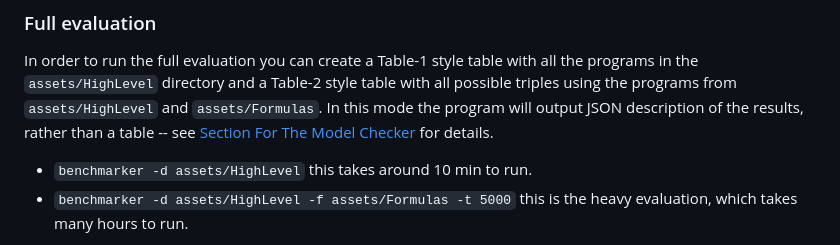
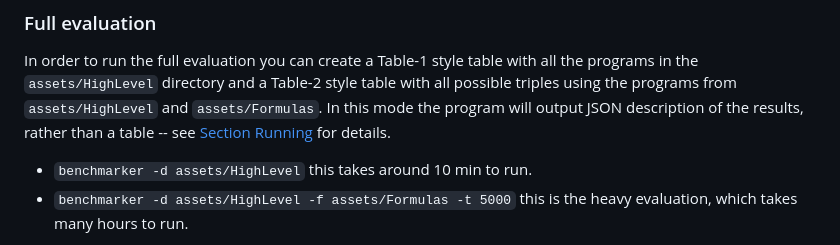
Before and after one commit to AliaumeL/polyregular-model-checking, a Markdown page: README.md, the part around the change. Drawn GitHub-style.

```diff
--- a/README.md
+++ b/README.md
@@ -188,7 +188,7 @@ Alternatively, you can use the docker version.
 
 In order to run the full evaluation you can create a Table-1 style table with all the programs in
 the `assets/HighLevel` directory and a Table-2 style table with all possible triples using the programs from `assets/HighLevel` and `assets/Formulas`. In this mode the program will output JSON
-description of the results, rather than a table -- see [Section For The Model Checker](#for-the-model-checker) for details.
+description of the results, rather than a table -- see [Section Running](#running) for details.
 
 - `benchmarker -d assets/HighLevel` this takes around 10 min to run.
 - `benchmarker -d assets/HighLevel -f assets/Formulas -t 5000` this is the heavy evaluation, which takes many hours to run.
```
